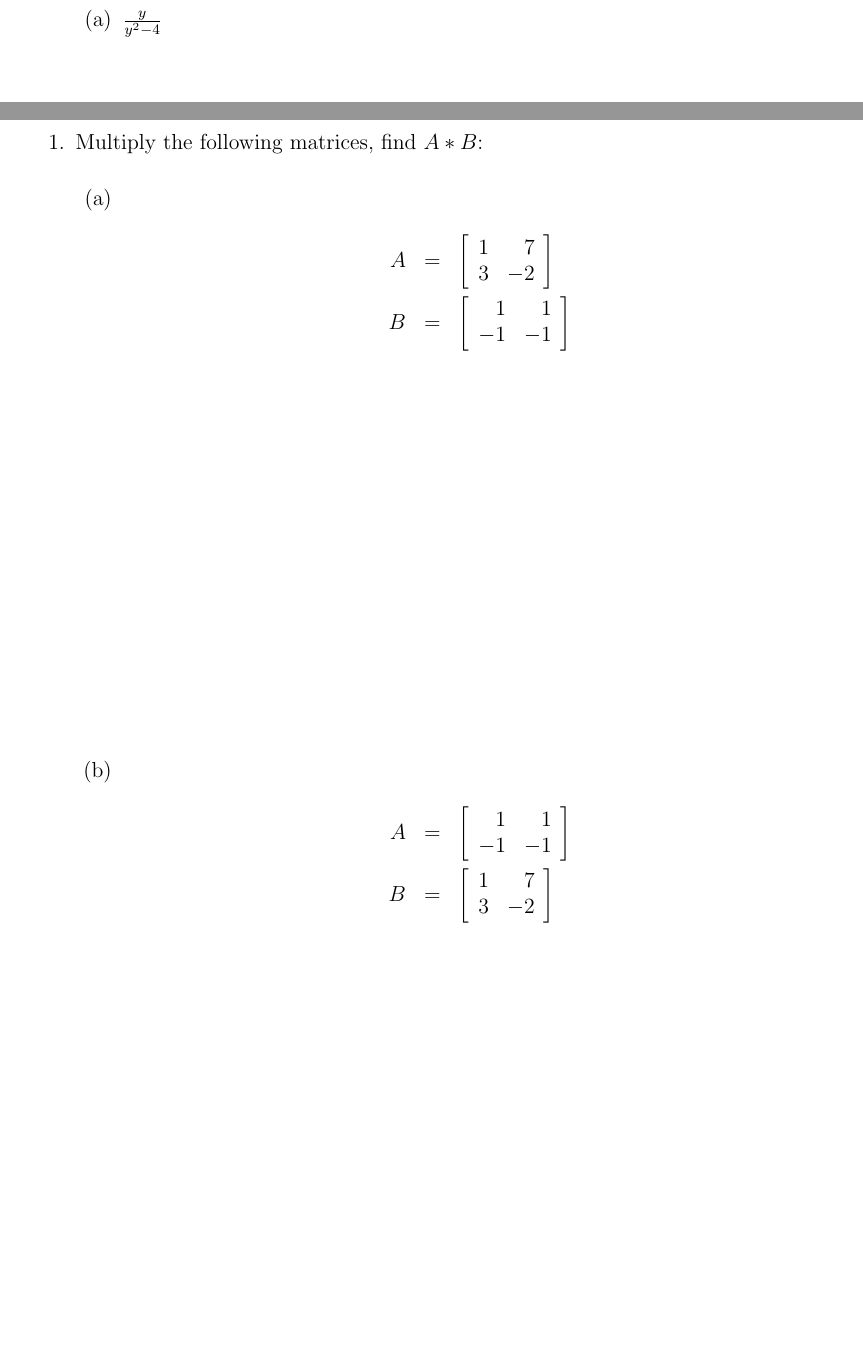
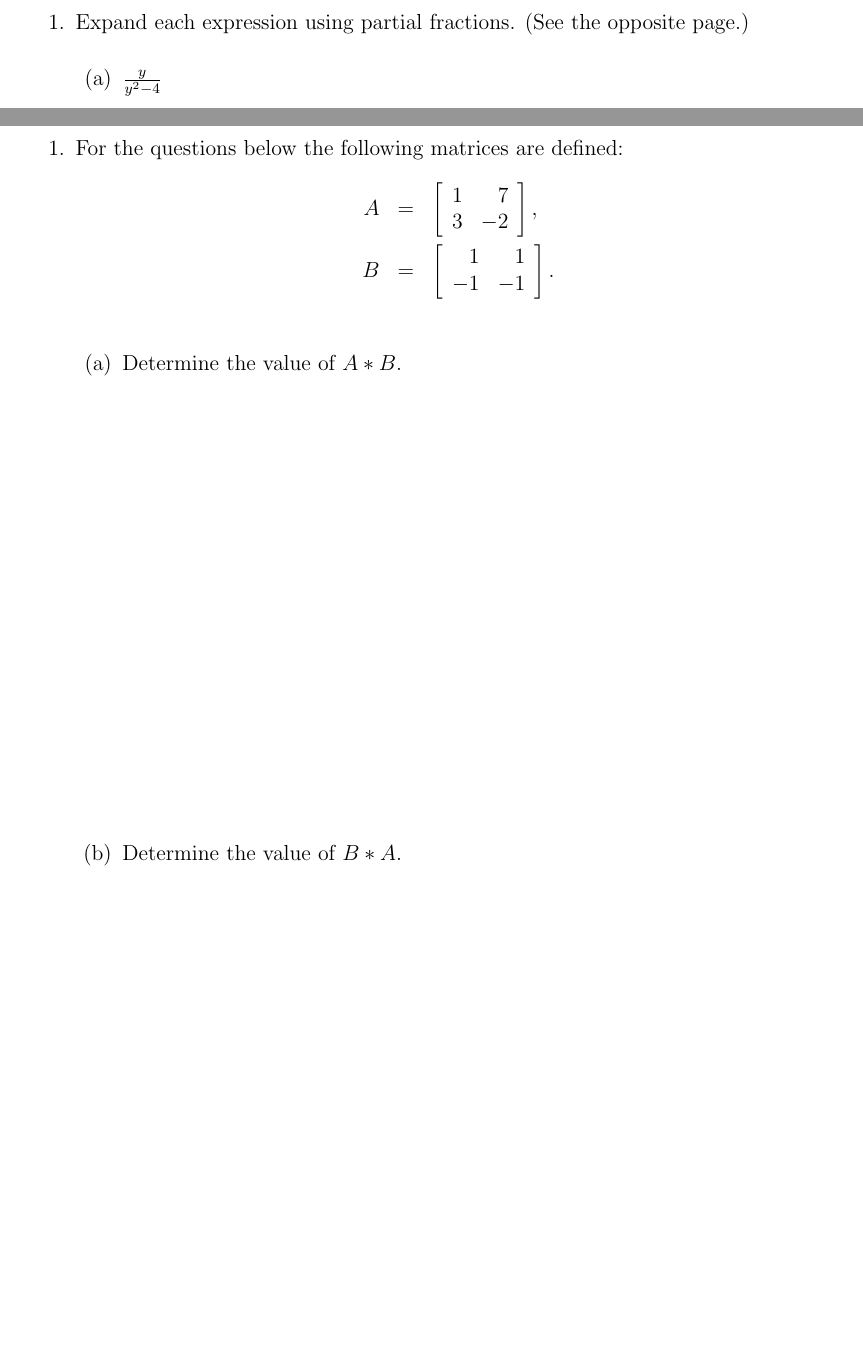
Before and after one commit to KellyBlack/ODE-Recitation-Activities, a LaTeX book (activities/labManual.tex, which reads activities/linearAlgebra.tex, activities/separable.tex): two parts of pages 15 and 47 of 114, joined at a grey line, cut at the place of the change. Compiled offline with pdfLaTeX.

Commit message:
Multiple small formatting changes. Tried to make the text easier to read and give more space for working on problems.

```diff
--- a/activities/linearAlgebra.tex
+++ b/activities/linearAlgebra.tex
@@ -21,9 +21,7 @@
 
   \actTitle{Linear Algebra}
   \begin{problem}
-  \item Multiply the following matrices, find $A*B$:
-    \begin{subproblem}
-    \item
+  \item For the questions below the following matrices are defined:
     \begin{eqnarray*}
       A & = &
       \left[
@@ -31,36 +29,22 @@
           1 &  7 \\
           3 & -2
         \end{array}
-        \right] \\
+      \right], \\
       B & = &
       \left[
         \begin{array}{rr}
           1 &  1 \\
           -1 & -1
         \end{array}
-        \right] \\
+      \right]. \\
     \end{eqnarray*}
+
+    \begin{subproblem}
+    \item Determine the value of  $A*B$.
 
     \vfill
 
-  \item
-      \begin{eqnarray*}
-        A & = &
-        \left[
-          \begin{array}{rr}
-            1 &  1 \\
-           -1 & -1
-          \end{array}
-        \right] \\
-        B & = &
-        \left[
-          \begin{array}{rr}
-            1 &  7 \\
-            3 & -2
-          \end{array}
-        \right] \\
-      \end{eqnarray*}
-
+  \item Determine the value of $B*A$.
     \vfill
 
   \end{subproblem}
--- a/activities/separable.tex
+++ b/activities/separable.tex
@@ -2,13 +2,16 @@
 \preClass{Integral Calculus Review}
 
 \begin{problem}
-\item Expand each expression using partial fractions:
+\item Expand each expression using partial fractions. (See the
+  opposite page.)
   \begin{subproblem}
   \item $\frac{y}{y^2-4}$
     \vfill
 
   \item $\frac{4}{y^2-2y}$.
     \vfill
+
+    \clearpage
 
   \item $\frac{3}{y^2-3y+2}$
     \vfill
```
Also changed, not shown: activities/complexNumbers.tex (+1 -1 lines), activities/complexNumbersII.tex (+3 -0 lines), activities/eigenSystems.tex (+3 -3 lines), activities/integration.tex (+10 -7 lines), activities/labManual.tex (+2 -2 lines), activities/laplace.tex (+2 -0 lines), activities/linearModeling.tex (+4 -1 lines), activities/partialFraction.tex (+1 -1 lines), activities/secondOrder.tex (+5 -5 lines). Lines whose indentation alone changed are shown as unchanged.
